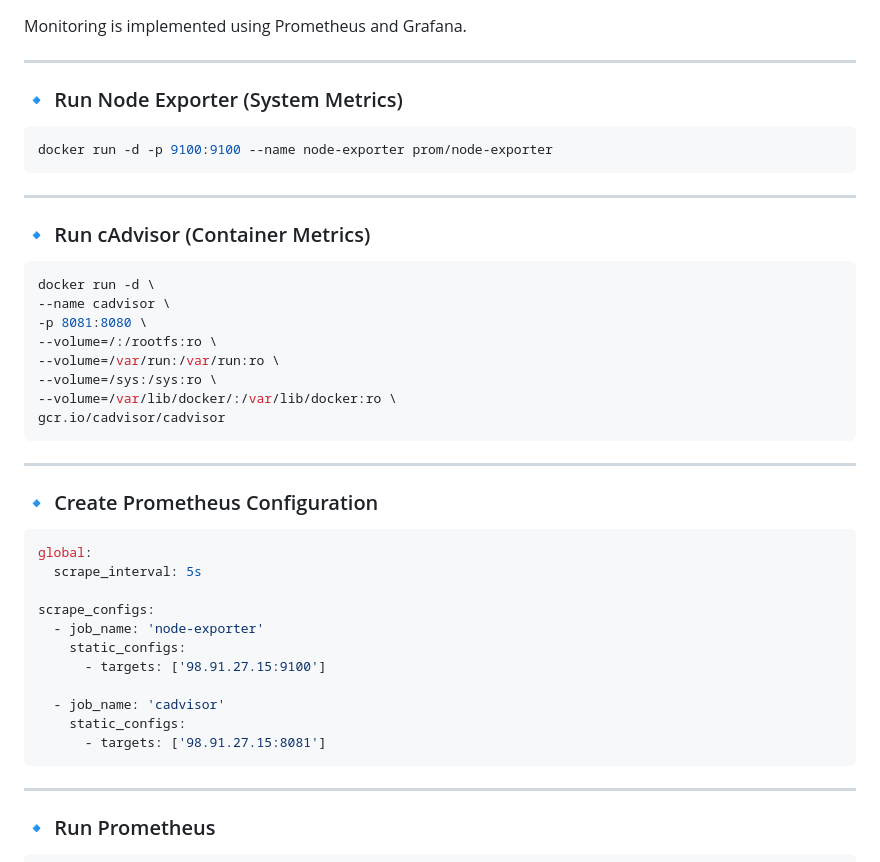
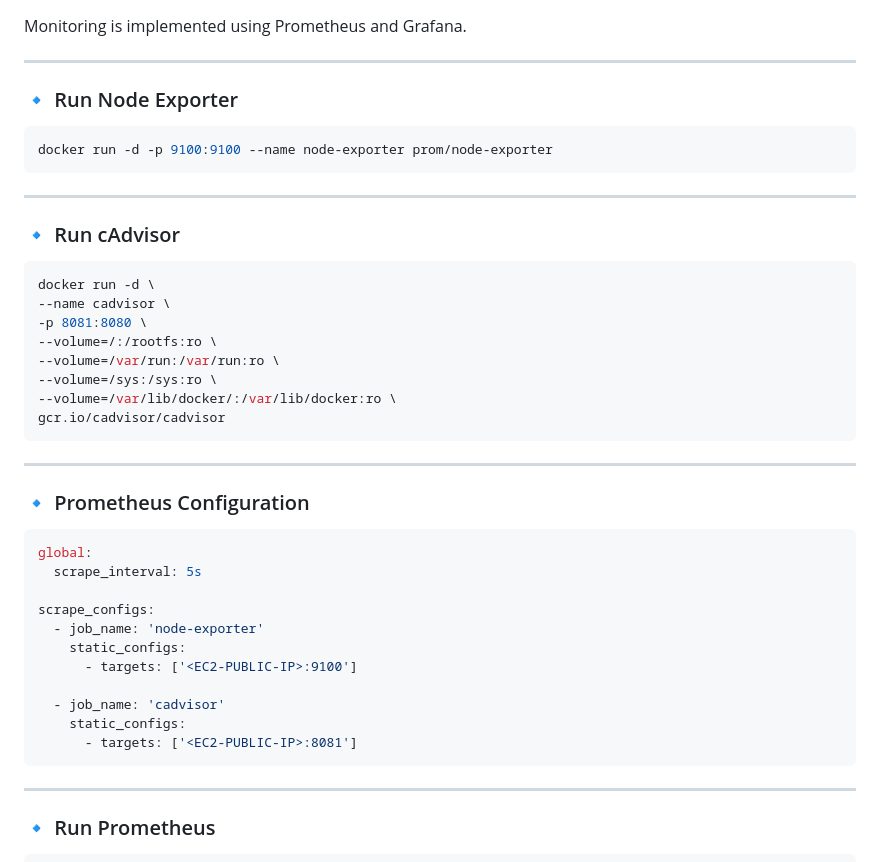
Before and after one commit to chiragpuniyanii/nodejs-repo, a Markdown page: README.md, the part around one of its changes. Rendered like a GitHub page.

````diff
--- a/README.md
+++ b/README.md
@@ -153,7 +132,7 @@ Monitoring is implemented using Prometheus and Grafana.
 
 ---
 
-### 🔹 Run Node Exporter (System Metrics)
+### 🔹 Run Node Exporter
 
 ```bash
 docker run -d -p 9100:9100 --name node-exporter prom/node-exporter
@@ -161,7 +140,7 @@ docker run -d -p 9100:9100 --name node-exporter prom/node-exporter
 
 ---
 
-### 🔹 Run cAdvisor (Container Metrics)
+### 🔹 Run cAdvisor
 
 ```bash
 docker run -d \
@@ -176,7 +155,7 @@ gcr.io/cadvisor/cadvisor
 
 ---
 
-### 🔹 Create Prometheus Configuration
+### 🔹 Prometheus Configuration
 
 ```yaml
 global:
@@ -185,11 +164,11 @@ global:
 scrape_configs:
   - job_name: 'node-exporter'
     static_configs:
-      - targets: ['98.91.27.15:9100']
+      - targets: ['<EC2-PUBLIC-IP>:9100']
 
   - job_name: 'cadvisor'
     static_configs:
-      - targets: ['98.91.27.15:8081']
+      - targets: ['<EC2-PUBLIC-IP>:8081']
 ```
 
 ---
````
Also changed, not shown: other parts of README.md (+39 -68 lines).
